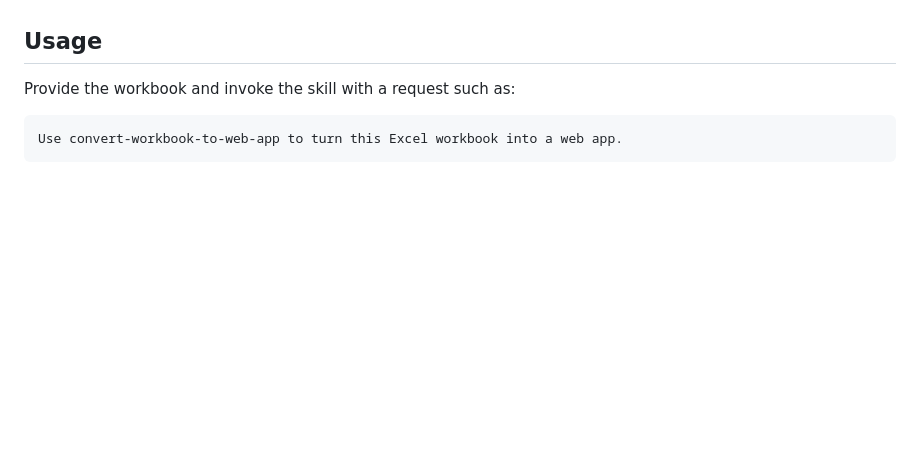
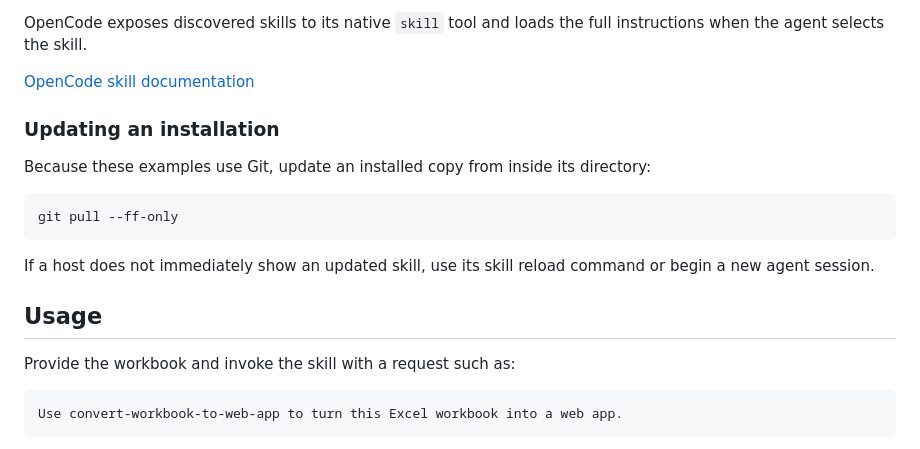
Before and after one commit to iamsatar/convert-workbook-to-web-app-skill, a Markdown page: README.md, the part around one of its changes. Drawn GitHub-style; blank space fills up the shorter version.

````diff
--- a/README.md
+++ b/README.md
@@ -73,3 +241,16 @@ The skill is intentionally environment-neutral and can be used by compatible age
+OpenCode exposes discovered skills to its native `skill` tool and loads the full instructions when the agent selects the skill.
+
+[OpenCode skill documentation](https://opencode.ai/docs/skills/)
+
+### Updating an installation
+
+Because these examples use Git, update an installed copy from inside its directory:
+
+```bash
+git pull --ff-only
+```
+
+If a host does not immediately show an updated skill, use its skill reload command or begin a new agent session.
 ## Usage
 
 Provide the workbook and invoke the skill with a request such as:
````
Also changed, not shown: other parts of README.md (+172 -4 lines).
